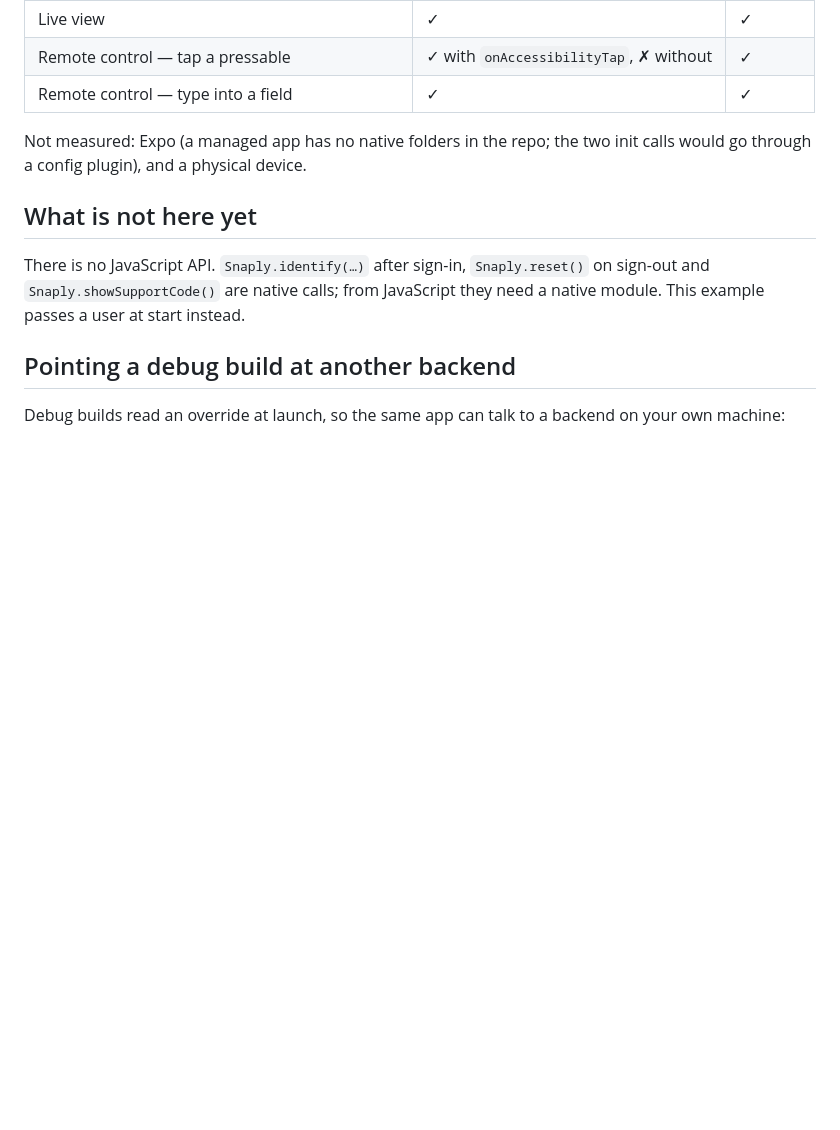
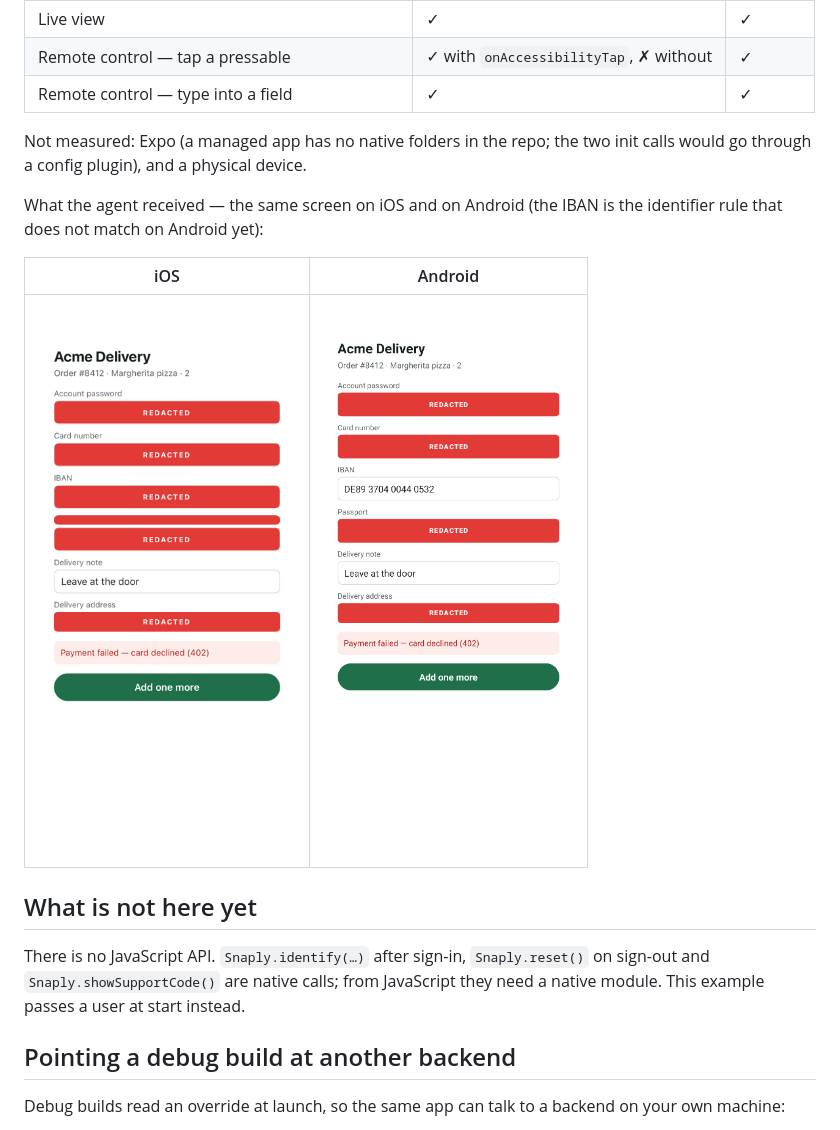
Before and after one commit to Mobile-LLC/SnaplyAgent-Example-ReactNative, a Markdown page: README.md, the part around the change. Rendered like a GitHub page; pictures changed too: docs/capture-android.png (added), docs/capture-ios.png (added); blank space fills up the shorter version.

Commit message:
README: the captures the agent received, as measured on 2026-11-10
Co-Authored-By: Claude Fable 5.2 <noreply@anthropic.com>

```diff
--- a/README.md
+++ b/README.md
@@ -117,6 +117,13 @@ Snaply backend.
 Not measured: Expo (a managed app has no native folders in the repo; the two init calls would go
 through a config plugin), and a physical device.
 
+What the agent received — the same screen on iOS and on Android (the IBAN is the identifier rule
+that does not match on Android yet):
+
+| iOS | Android |
+|---|---|
+| ![The capture on iOS](docs/capture-ios.png) | ![The capture on Android](docs/capture-android.png) |
+
 ## What is not here yet
 
 There is no JavaScript API. `Snaply.identify(…)` after sign-in, `Snaply.reset()` on sign-out and
```
